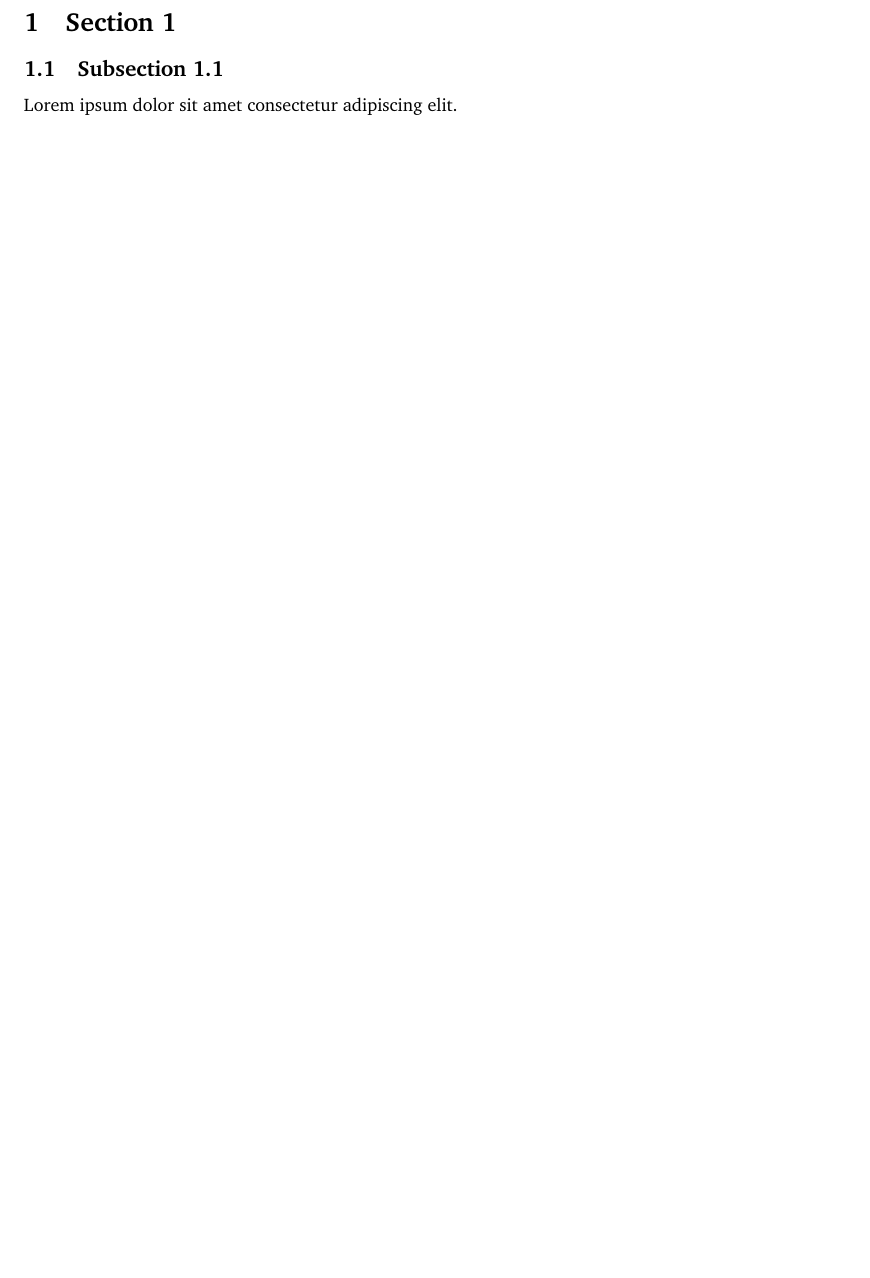
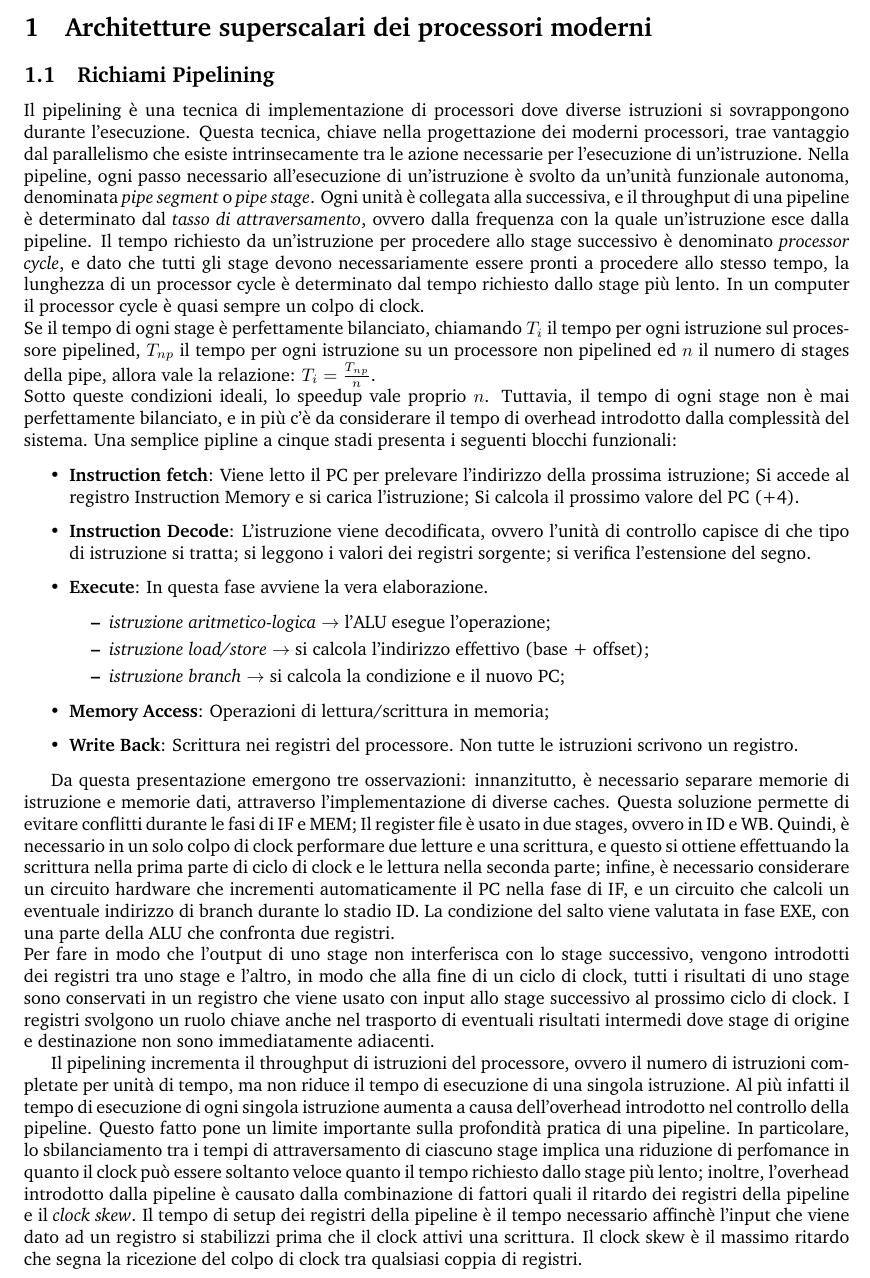
Before and after one commit to h-tajato/hpqc_notes, a LaTeX document (main.tex, which reads sections/1/1.1/richiami_pipeline.tex): part of page 2 of 2, cut at the place of the change, the shorter picture padded with empty space. Compiled offline with pdfLaTeX.

Commit message:
richiami pipeline

```diff
--- a/main.tex
+++ b/main.tex
@@ -22,9 +22,10 @@ In questo documento verranno raccolti appunti presi a lezione del corso di \text
 \newpage
 
 
-\section{Section 1}
-\subsection{Subsection 1.1}
-Lorem ipsum dolor sit amet consectetur adipiscing elit.
+\section{Architetture superscalari dei processori moderni}
+\subsection{Richiami Pipelining}
+\input{sections/1/1.1/richiami_pipeline.tex}
+
 
 
 
--- /dev/null
+++ b/sections/1/1.1/richiami_pipeline.tex
@@ -0,0 +1,28 @@
+Il pipelining è una tecnica di implementazione di processori dove diverse istruzioni si sovrappongono durante l'esecuzione. Questa tecnica, chiave nella progettazione dei moderni processori, trae vantaggio dal parallelismo che esiste intrinsecamente tra le azione necessarie per l'esecuzione di un'istruzione.
+Nella pipeline, ogni passo necessario all'esecuzione di un'istruzione è svolto da un'unità funzionale autonoma, denominata \textit{pipe segment} o \textit{pipe stage}. Ogni unità è collegata alla successiva, e il throughput di una pipeline è determinato dal \textit{tasso di attraversamento}, ovvero dalla frequenza con la quale un'istruzione esce dalla pipeline. Il tempo richiesto da un'istruzione per procedere allo stage successivo è denominato \textit{processor cycle}, e dato che tutti gli stage devono necessariamente essere pronti a procedere allo stesso tempo, la lunghezza di un processor cycle è determinato dal tempo richiesto dallo stage più lento. In un computer il processor cycle è quasi sempre un colpo di clock.
+
+\noindent
+Se il tempo di ogni stage è perfettamente bilanciato, chiamando $T_i$ il tempo per ogni istruzione sul processore pipelined, $T_{np}$ il tempo per ogni istruzione su un processore non pipelined ed $n$ il numero di stages della pipe, allora vale la relazione: $T_i = \frac{T_{np}}{n}$.
+
+\noindent Sotto queste condizioni ideali, lo speedup vale proprio $n$. Tuttavia, il tempo di ogni stage non è mai perfettamente bilanciato, e in più c'è da considerare il tempo di overhead introdotto dalla complessità del sistema.
+Una semplice pipline a cinque stadi presenta i seguenti blocchi funzionali:
+
+\begin{itemize}
+    \item \textbf{Instruction fetch}: Viene letto il PC per prelevare l'indirizzo della prossima istruzione; Si accede al registro Instruction Memory e si carica l'istruzione; Si calcola il prossimo valore del PC (+4).
+    \item \textbf{Instruction Decode}: L'istruzione viene decodificata, ovvero l'unità di controllo capisce di che tipo di istruzione si tratta; si leggono i valori dei registri sorgente; si verifica l'estensione del segno.
+    \item \textbf{Execute}: In questa fase avviene la vera elaborazione.
+    \begin{itemize}
+        \item \textit{istruzione aritmetico-logica} $\rightarrow$ l'ALU esegue l'operazione;
+        \item \textit{istruzione load/store} $\rightarrow$ si calcola l'indirizzo effettivo (base + offset);
+        \item \textit{istruzione branch} $\rightarrow$ si calcola la condizione e il nuovo PC;
+    \end{itemize}
+    \item \textbf{Memory Access}: Operazioni di lettura/scrittura in memoria;
+    \item \textbf{Write Back}: Scrittura nei registri del processore. Non tutte le istruzioni scrivono un registro.
+\end{itemize}
+
+Da questa presentazione emergono tre osservazioni: innanzitutto, è necessario separare memorie di istruzione e memorie dati, attraverso l'implementazione di diverse caches. Questa soluzione permette di evitare conflitti durante le fasi di IF e MEM; Il register file è usato in due stages, ovvero in ID e WB. Quindi, è necessario in un solo colpo di clock performare due letture e una scrittura, e questo si ottiene effettuando la scrittura nella prima parte di ciclo di clock e le lettura nella seconda parte; infine, è necessario considerare un circuito hardware che incrementi automaticamente il PC nella fase di IF, e un circuito che calcoli un eventuale indirizzo di branch durante lo stadio ID. La condizione del salto viene valutata in fase EXE, con una parte della ALU che confronta due registri.
+
+\noindent Per fare in modo che l'output di uno stage non interferisca con lo stage successivo, vengono introdotti dei registri tra uno stage e l'altro, in modo che alla fine di un ciclo di clock, tutti i risultati di uno stage sono conservati in un registro che viene usato con input allo stage successivo al prossimo ciclo di clock. I registri svolgono un ruolo chiave anche nel trasporto di eventuali risultati intermedi dove stage di origine e destinazione non sono immediatamente adiacenti.
+
+Il pipelining incrementa il throughput di istruzioni del processore, ovvero il numero di istruzioni completate per unità di tempo, ma non riduce il tempo di esecuzione di una singola istruzione. Al più infatti il tempo di esecuzione di ogni singola istruzione aumenta a causa dell'overhead introdotto nel controllo della pipeline. Questo fatto pone un limite importante sulla profondità pratica di una pipeline.
+In particolare, lo sbilanciamento tra i tempi di attraversamento di ciascuno stage implica una riduzione di perfomance in quanto il clock può essere soltanto veloce quanto il tempo richiesto dallo stage più lento; inoltre, l'overhead introdotto dalla pipeline è causato dalla combinazione di fattori quali il ritardo dei registri della pipeline e il \textit{clock skew}. Il tempo di setup dei registri della pipeline è il tempo necessario affinchè l'input che viene dato ad un registro si stabilizzi prima che il clock attivi una scrittura. Il clock skew è il massimo ritardo che segna la ricezione del colpo di clock tra qualsiasi coppia di registri.
```
Also changed, not shown: README.md, 1 other file.
